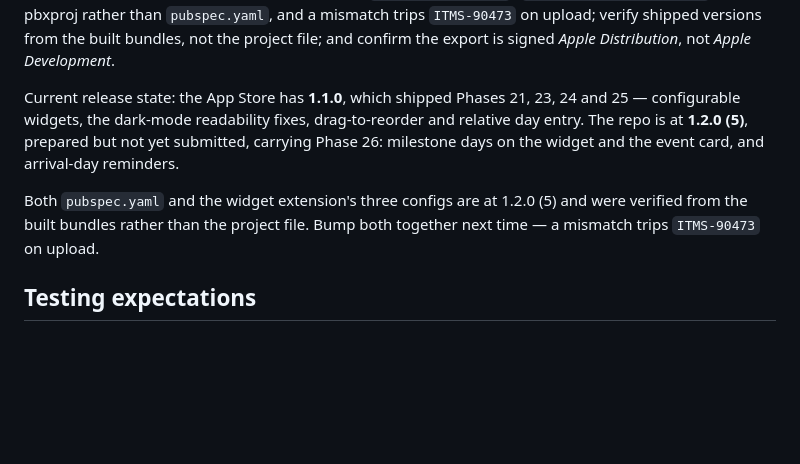
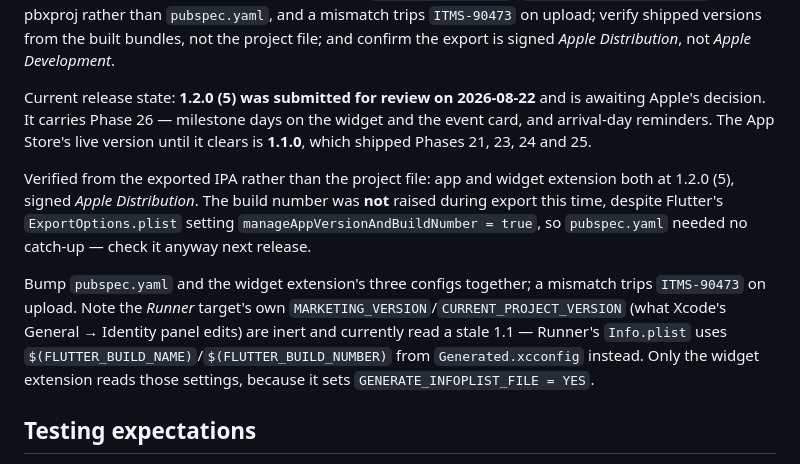
Before and after one commit to SeaOfLee/days_counter, a Markdown page: CLAUDE.md, the part around the change. Rendered like a GitHub page; blank space fills up the shorter version.

Commit message:
Record the 1.2.0 submission
1.2.0 (5) went to App Store review on 2026-08-22, carrying Phase 26:
milestone days on the widget and the event card, and arrival-day
reminders. 1.1.0 stays live until it clears.

Verified from the exported IPA rather than the project file — app and
widget extension both at 1.2.0 (5), signed Apple Distribution rather than
Apple Development. The build number was not raised during export this
time, despite Flutter's ExportOptions.plist setting
manageAppVersionAndBuildNumber, so pubspec.yaml needed no catch-up. Worth
checking again next release rather than assuming.

Also records something that came up while preparing this: the Runner
target's own MARKETING_VERSION and CURRENT_PROJECT_VERSION — the fields
Xcode's General → Identity panel edits — are inert, and currently read a
stale 1.1. Runner's Info.plist takes its version from
$(FLUTTER_BUILD_NAME)/$(FLUTTER_BUILD_NUMBER) via Generated.xcconfig
instead. Only the widget extension reads those build settings, because it
alone sets GENERATE_INFOPLIST_FILE. Editing Runner's Identity looks like
bumping the version and does nothing.

Co-Authored-By: Claude Opus 5 <noreply@anthropic.com>

```diff
--- a/CLAUDE.md
+++ b/CLAUDE.md
@@ -715,15 +715,25 @@ a mismatch trips `ITMS-90473` on upload; verify shipped versions from the
 built bundles, not the project file; and confirm the export is signed
 *Apple Distribution*, not *Apple Development*.
 
-Current release state: the App Store has **1.1.0**, which shipped Phases
-21, 23, 24 and 25 — configurable widgets, the dark-mode readability fixes,
-drag-to-reorder and relative day entry. The repo is at **1.2.0 (5)**,
-prepared but not yet submitted, carrying Phase 26: milestone days on the
-widget and the event card, and arrival-day reminders.
+Current release state: **1.2.0 (5) was submitted for review on
+2026-08-22** and is awaiting Apple's decision. It carries Phase 26 —
+milestone days on the widget and the event card, and arrival-day
+reminders. The App Store's live version until it clears is **1.1.0**,
+which shipped Phases 21, 23, 24 and 25.
 
-Both `pubspec.yaml` and the widget extension's three configs are at 1.2.0
-(5) and were verified from the built bundles rather than the project file.
-Bump both together next time — a mismatch trips `ITMS-90473` on upload.
+Verified from the exported IPA rather than the project file: app and
+widget extension both at 1.2.0 (5), signed *Apple Distribution*. The build
+number was **not** raised during export this time, despite Flutter's
+`ExportOptions.plist` setting `manageAppVersionAndBuildNumber = true`, so
+`pubspec.yaml` needed no catch-up — check it anyway next release.
+
+Bump `pubspec.yaml` and the widget extension's three configs together; a
+mismatch trips `ITMS-90473` on upload. Note the *Runner* target's own
+`MARKETING_VERSION`/`CURRENT_PROJECT_VERSION` (what Xcode's General →
+Identity panel edits) are inert and currently read a stale 1.1 — Runner's
+`Info.plist` uses `$(FLUTTER_BUILD_NAME)`/`$(FLUTTER_BUILD_NUMBER)` from
+`Generated.xcconfig` instead. Only the widget extension reads those
+settings, because it sets `GENERATE_INFOPLIST_FILE = YES`.
 
 ## Testing expectations
 
```
Also changed, not shown: app_store_assets/listing-copy.md (+1 -1 lines).
